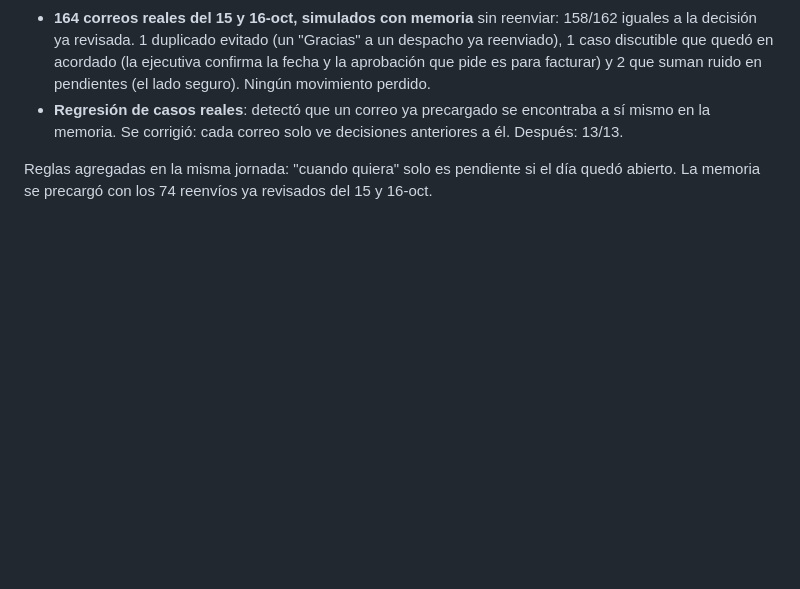
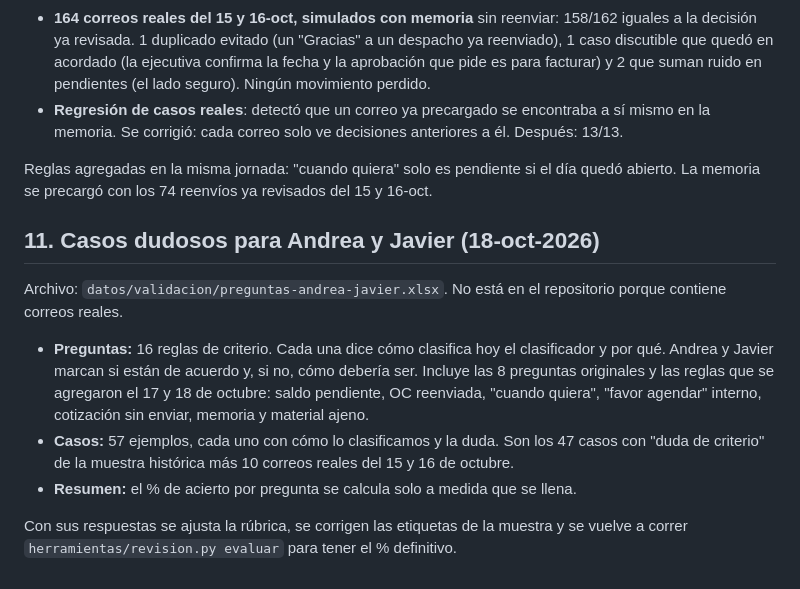
Before and after one commit to zhbozzo/alzatec, a Markdown page: docs/09-analisis-correos.md, the part around the change. GitHub-like rendering; blank space fills up the shorter version.

Commit message:
Documentar el archivo de casos dudosos para Andrea y Javier
Co-Authored-By: Claude Opus 5.5 <noreply@anthropic.com>
Claude-Session: https://claude.ai/code/session_015qSqXWhP7V5B2E94FEfRLp

```diff
--- a/docs/09-analisis-correos.md
+++ b/docs/09-analisis-correos.md
@@ -231,3 +231,13 @@ Pruebas antes de subirlo:
 - **Regresión de casos reales**: detectó que un correo ya precargado se encontraba a sí mismo en la memoria. Se corrigió: cada correo solo ve decisiones anteriores a él. Después: 13/13.
 
 Reglas agregadas en la misma jornada: "cuando quiera" solo es pendiente si el día quedó abierto. La memoria se precargó con los 74 reenvíos ya revisados del 15 y 16-oct.
+
+## 11. Casos dudosos para Andrea y Javier (18-oct-2026)
+
+Archivo: `datos/validacion/preguntas-andrea-javier.xlsx`. No está en el repositorio porque contiene correos reales.
+
+- **Preguntas:** 16 reglas de criterio. Cada una dice cómo clasifica hoy el clasificador y por qué. Andrea y Javier marcan si están de acuerdo y, si no, cómo debería ser. Incluye las 8 preguntas originales y las reglas que se agregaron el 17 y 18 de octubre: saldo pendiente, OC reenviada, "cuando quiera", "favor agendar" interno, cotización sin enviar, memoria y material ajeno.
+- **Casos:** 57 ejemplos, cada uno con cómo lo clasificamos y la duda. Son los 47 casos con "duda de criterio" de la muestra histórica más 10 correos reales del 15 y 16 de octubre.
+- **Resumen:** el % de acierto por pregunta se calcula solo a medida que se llena.
+
+Con sus respuestas se ajusta la rúbrica, se corrigen las etiquetas de la muestra y se vuelve a correr `herramientas/revision.py evaluar` para tener el % definitivo.
```
